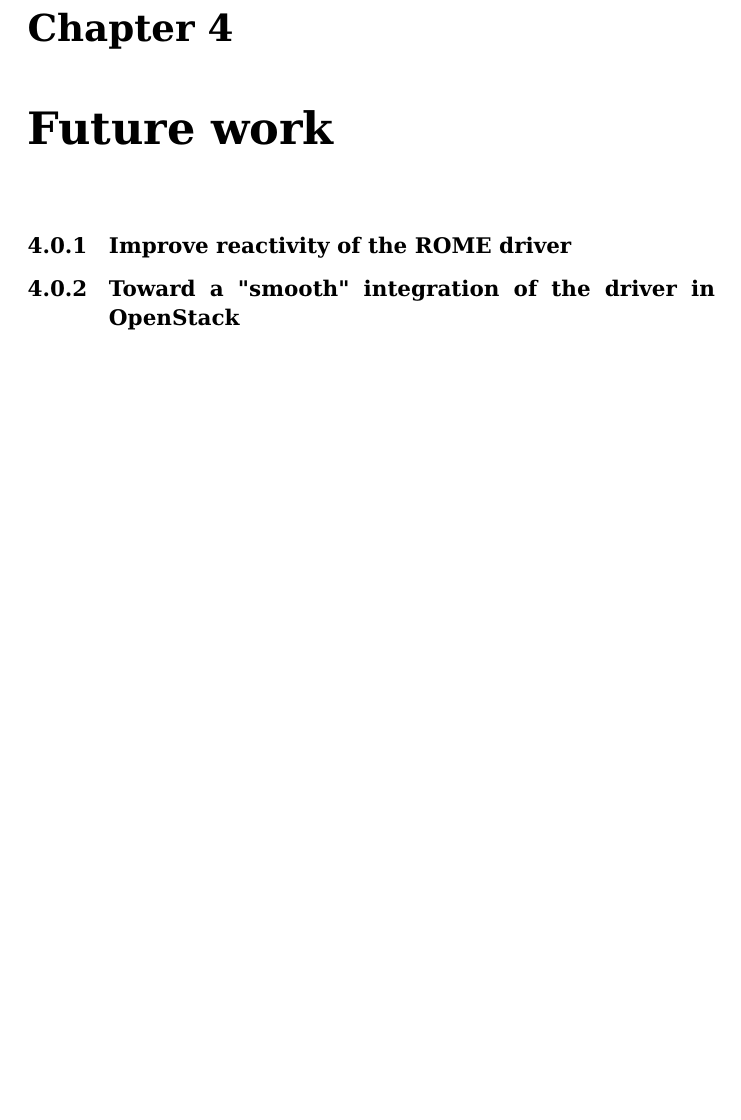
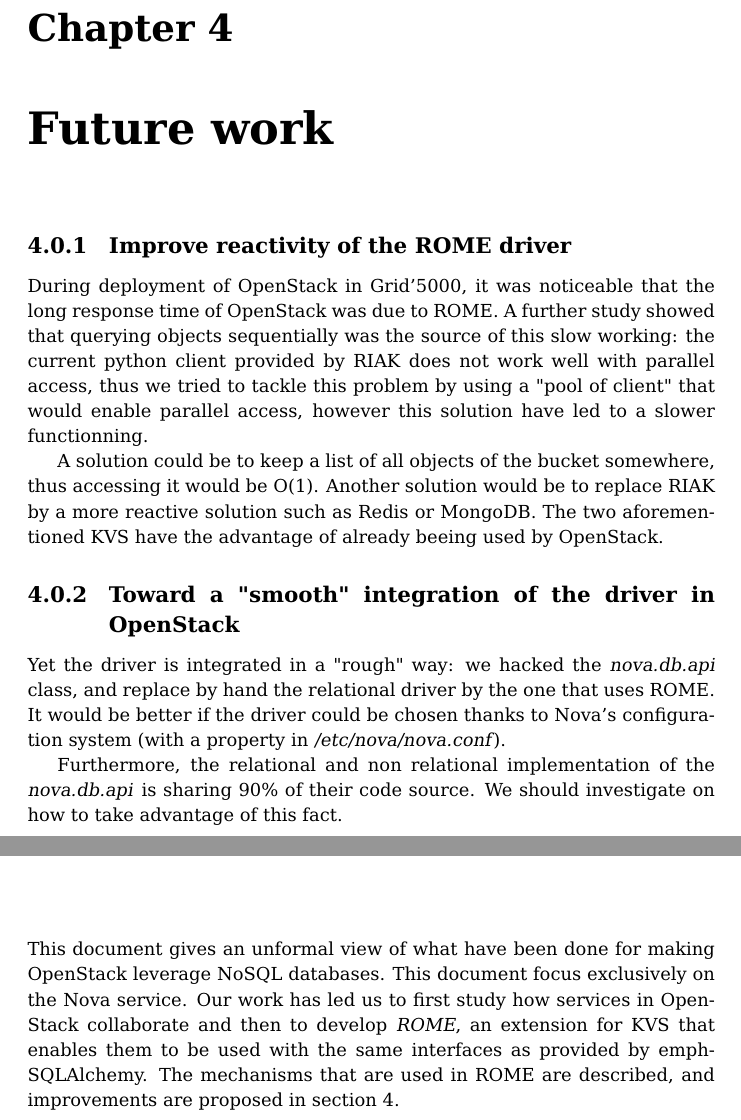
Before and after one commit to badock/rome_report, a LaTeX document (main.tex, which reads conclusion.tex, future_work.tex): part of page 13 of 15 before the commit and two parts of pages 14 and 15 of 16 after it, the two joined at a grey line, cut so that both start at the same text, the shorter picture padded with empty space. Compiled offline with pdfLaTeX.

Commit message:
first draft;

```diff
--- a/conclusion.tex
+++ b/conclusion.tex
@@ -1,2 +1,10 @@
 \chapter{Conclusion}
 \label{sec:conclusion}
+
+This document gives an unformal view of what have been done for making OpenStack
+leverage NoSQL databases. This document focus exclusively on the Nova service.
+Our work has led us to first study how services in OpenStack collaborate and
+then to develop \emph{ROME}, an extension for KVS that enables
+them to be used with the same interfaces as provided by emph{SQLAlchemy}. The
+mechanisms that are used in ROME are described, and improvements are proposed in
+section \ref{sec:future_work}.
--- a/future_work.tex
+++ b/future_work.tex
@@ -3,5 +3,26 @@
 
 \subsection{Improve reactivity of the ROME driver}
 
+During deployment of OpenStack in Grid'5000, it was noticeable that the long
+response time of OpenStack was due to ROME. A further study showed that querying
+objects sequentially was the source of this slow working: the current python
+client provided by RIAK does not work well with parallel access, thus we tried
+to tackle this problem by using a "pool of client" that would enable parallel
+access, however this solution have led to a slower functionning.
+
+A solution could be to keep a list of all objects of the bucket somewhere, thus
+accessing it would be O(1). Another solution would be to replace RIAK by a more
+reactive solution such as Redis or MongoDB. The two aforementioned KVS have the
+advantage of already beeing used by OpenStack.
+
 
 \subsection{Toward a "smooth" integration of the driver in OpenStack}
+
+Yet the driver is integrated in a "rough" way: we hacked the \emph{nova.db.api}
+class, and replace by hand the relational driver by the one that uses ROME. It
+would be better if the driver could be chosen thanks to Nova's configuration
+system (with a property in \emph{/etc/nova/nova.conf}).
+
+Furthermore, the relational and non relational implementation of the
+\emph{nova.db.api} is sharing 90\% of their code source. We should investigate
+on how to take advantage of this fact.
```
Also changed, not shown: rome.tex (+24 -2 lines), figures/rome_query_all.pdf (added).
